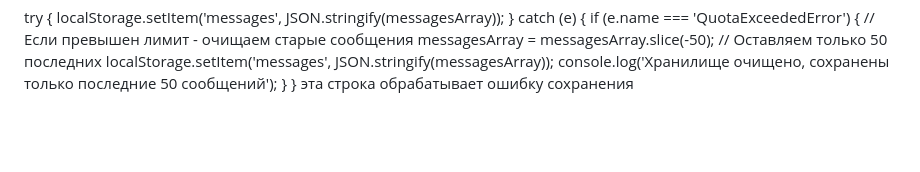
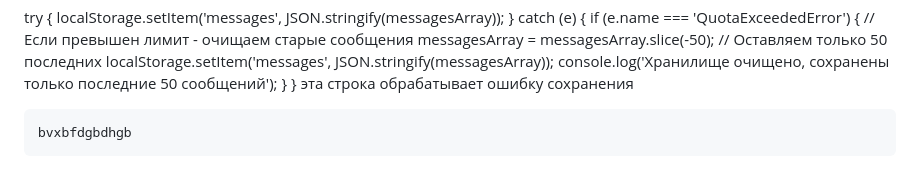
Before and after one commit to AMDEW255/ai-chat-project, a Markdown page: chat.md, the part around the change. Rendered like a GitHub page; blank space fills up the shorter version.

Commit message:
тестовый

```diff
--- a/chat.md
+++ b/chat.md
@@ -29,3 +29,5 @@ localStorage.removeItem('messages'); Эта строка кода на JavaScrip
             console.log('Хранилище очищено, сохранены только последние 50 сообщений');
         }
     } эта строка обрабатывает ошибку сохранения
+
+    bvxbfdgbdhgb
```
